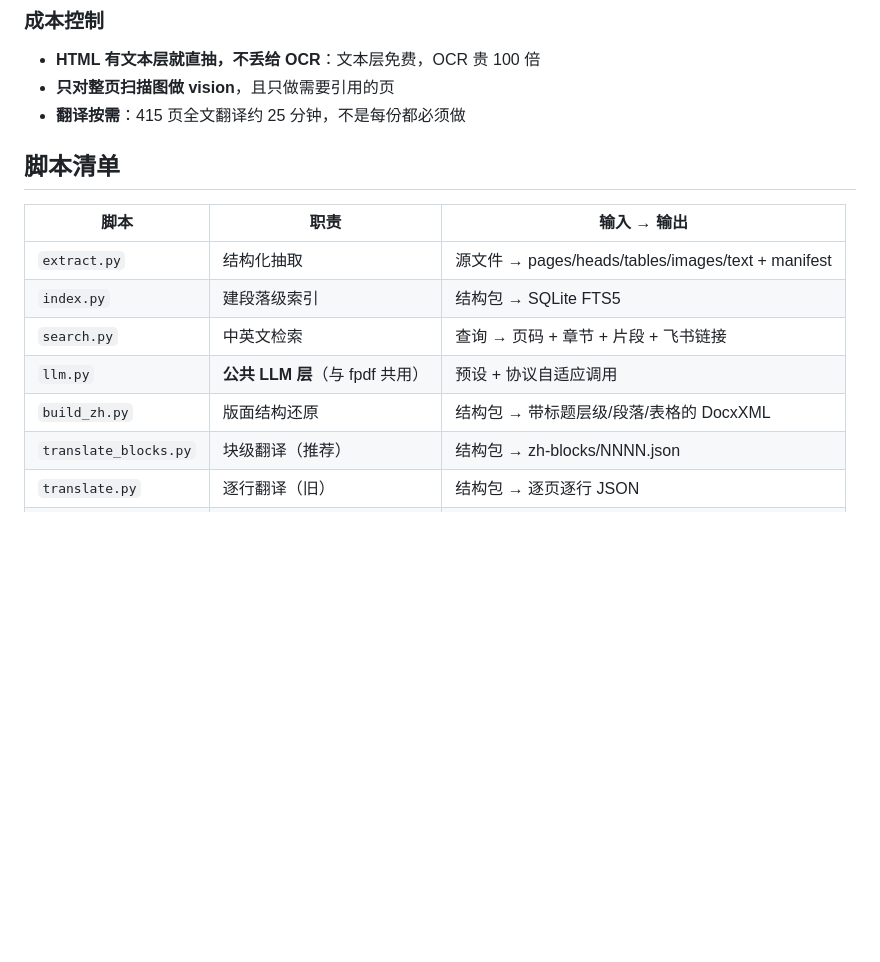
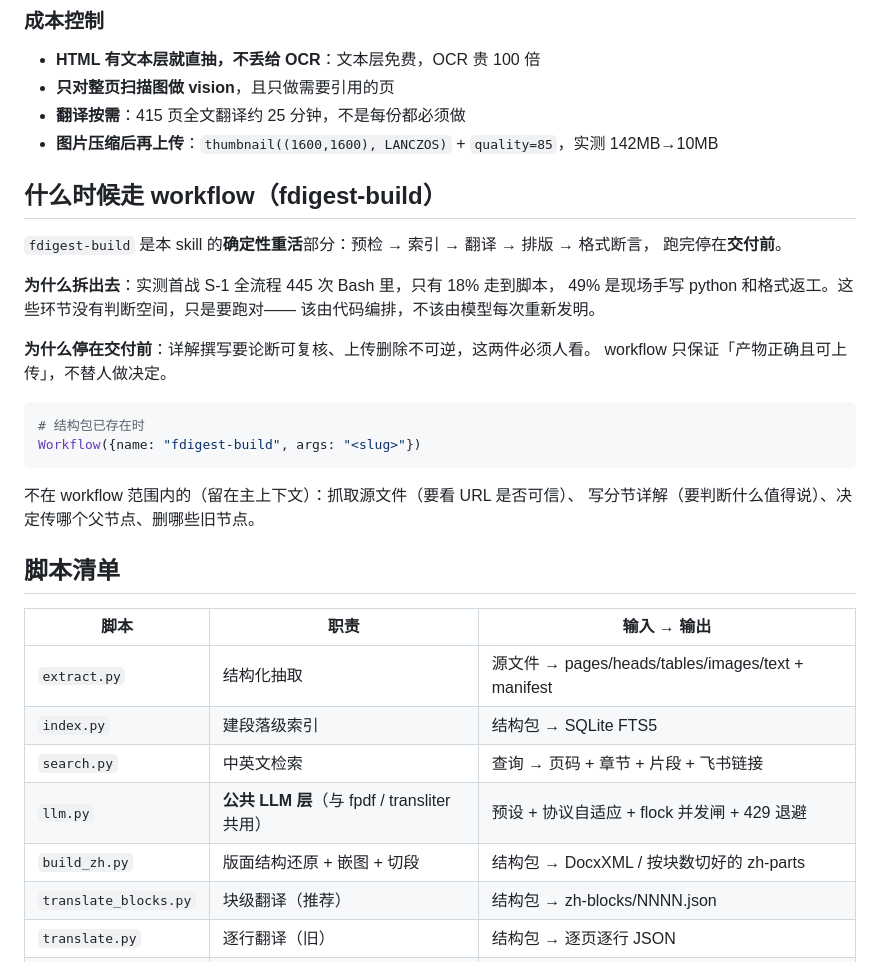
Before and after one commit to mengfanchun2017/skill, a Markdown page: plugins/fdigest/SKILL.md, the part around one of its changes. GitHub-like rendering; blank space fills up the shorter version.

````diff
--- a/plugins/fdigest/SKILL.md
+++ b/plugins/fdigest/SKILL.md
@@ -188,6 +215,27 @@ python3 ~/.claude/skills/fdigest/scripts/build_zh.py <slug> \
 - **HTML 有文本层就直抽，不丢给 OCR**：文本层免费，OCR 贵 100 倍
 - **只对整页扫描图做 vision**，且只做需要引用的页
 - **翻译按需**：415 页全文翻译约 25 分钟，不是每份都必须做
+- **图片压缩后再上传**：`thumbnail((1600,1600), LANCZOS)` + `quality=85`，实测 142MB→10MB
+
+## 什么时候走 workflow（fdigest-build）
+
+`fdigest-build` 是本 skill 的**确定性重活**部分：预检 → 索引 → 翻译 → 排版 → 格式断言，
+跑完停在**交付前**。
+
+**为什么拆出去**：实测首战 S-1 全流程 445 次 Bash 里，只有 18% 走到脚本，
+49% 是现场手写 python 和格式返工。这些环节没有判断空间，只是要跑对——
+该由代码编排，不该由模型每次重新发明。
+
+**为什么停在交付前**：详解撰写要论断可复核、上传删除不可逆，这两件必须人看。
+workflow 只保证「产物正确且可上传」，不替人做决定。
+
+```bash
+# 结构包已存在时
+Workflow({name: "fdigest-build", args: "<slug>"})
+```
+
+不在 workflow 范围内的（留在主上下文）：抓取源文件（要看 URL 是否可信）、
+写分节详解（要判断什么值得说）、决定传哪个父节点、删哪些旧节点。
 
 ## 脚本清单
 
@@ -196,8 +244,8 @@ python3 ~/.claude/skills/fdigest/scripts/build_zh.py <slug> \
 | `extract.py` | 结构化抽取 | 源文件 → pages/heads/tables/images/text + manifest |
 | `index.py` | 建段落级索引 | 结构包 → SQLite FTS5 |
 | `search.py` | 中英文检索 | 查询 → 页码 + 章节 + 片段 + 飞书链接 |
-| `llm.py` | **公共 LLM 层**（与 fpdf 共用） | 预设 + 协议自适应调用 |
-| `build_zh.py` | 版面结构还原 | 结构包 → 带标题层级/段落/表格的 DocxXML |
+| `llm.py` | **公共 LLM 层**（与 fpdf / transliter 共用） | 预设 + 协议自适应 + flock 并发闸 + 429 退避 |
+| `build_zh.py` | 版面结构还原 + 嵌图 + 切段 | 结构包 → DocxXML / 按块数切好的 zh-parts |
 | `translate_blocks.py` | 块级翻译（推荐） | 结构包 → zh-blocks/NNNN.json |
 | `translate.py` | 逐行翻译（旧） | 结构包 → 逐页逐行 JSON |
 | `render_zh.py` | 逐行译文拼装（旧） | 逐行 JSON → DocxXML |
````
Also changed, not shown: other parts of plugins/fdigest/SKILL.md (+34 -7 lines).
